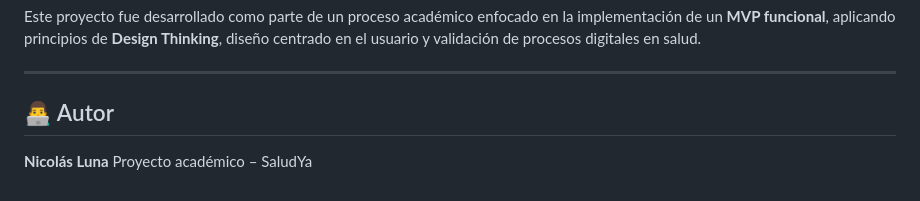
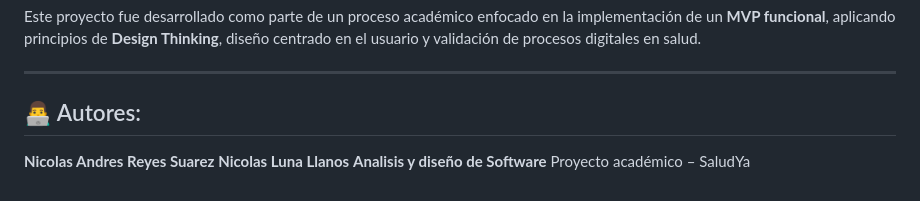
Before and after one commit to NicolasReyes079/SaludYa, a Markdown page: README.md, the part around the change. Rendered like a GitHub page.

```diff
--- a/README.md
+++ b/README.md
@@ -194,7 +194,8 @@ Este proyecto fue desarrollado como parte de un proceso académico enfocado en l
 
 ---
 
-## 👨‍💻 Autor
-
-**Nicolás Luna**
+## 👨‍💻 Autores:
+**Nicolas Andres Reyes Suarez**
+**Nicolas Luna Llanos**
+**Analisis y diseño de Software**
 Proyecto académico – SaludYa
```
